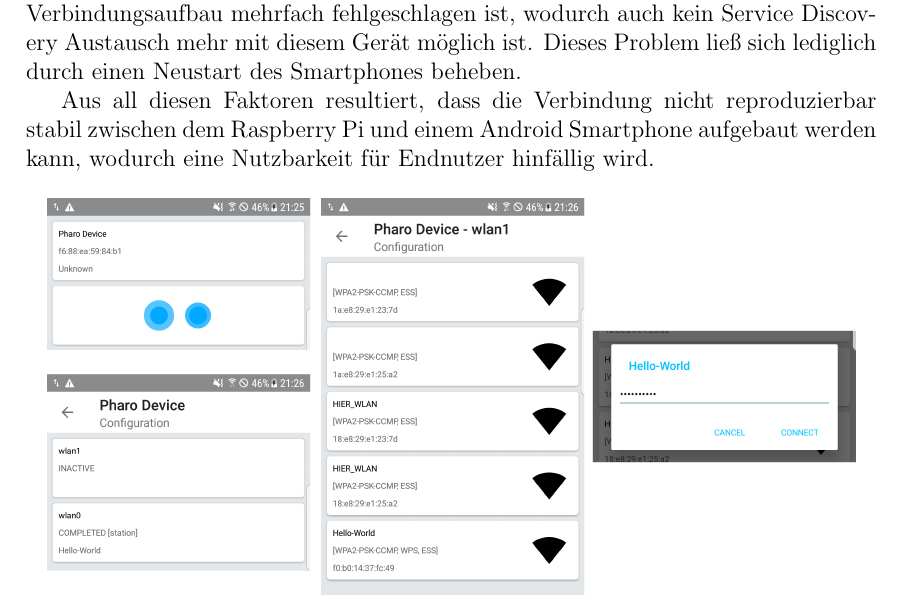
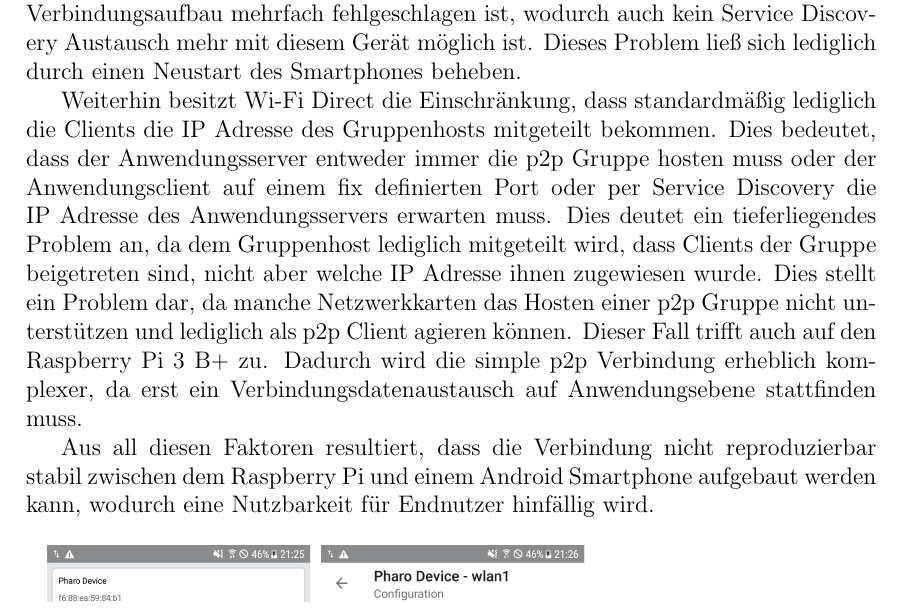
Before and after one commit to janphkre/iot-connectivity, a LaTeX document (general/latex/ai-project-pharo-things.tex, which reads general/latex/implementation.tex): part of page 16 of 19 before the commit and part of page 16 of 20 after it, cut so that both start at the same text. Compiled offline with pdfLaTeX.

Commit message:
Latex: Added last block about wifi direct group formation

```diff
--- a/general/latex/implementation.tex
+++ b/general/latex/implementation.tex
@@ -33,4 +33,6 @@
 
 		Unter Android steht Wi-Fi Direct vom Betriebssystem als Sammlung von Java Klassen zur Verfügung. Problematisch ist hierbei auch wieder, dass Android oder der intern verwendete wpa\_supplicant einen Cache besitzt, wodurch Daten, die bereits einmal ausgeliefert wurden trotz einer neuen Anfrage nicht noch einmal ausgeliefert werden. Ebenso scheint es eine Blacklist für Geräte zu geben, zu denen ein p2p Verbindungsaufbau mehrfach fehlgeschlagen ist, wodurch auch kein Service Discovery Austausch mehr mit diesem Gerät möglich ist. Dieses Problem ließ sich lediglich durch einen Neustart des Smartphones beheben.
 
+		Weiterhin besitzt Wi-Fi Direct die Einschränkung, dass standardmäßig lediglich die Clients die IP Adresse	des Gruppenhosts mitgeteilt bekommen. Dies bedeutet, dass der Anwendungsserver entweder immer die p2p Gruppe hosten muss oder der Anwendungsclient auf einem fix definierten Port oder per Service Discovery die IP Adresse des Anwendungsservers erwarten muss. Dies deutet ein tieferliegendes Problem an, da dem Gruppenhost lediglich mitgeteilt wird, dass Clients der Gruppe beigetreten sind, nicht aber welche IP Adresse ihnen zugewiesen wurde. Dies stellt ein Problem dar, da manche Netzwerkkarten das Hosten einer p2p Gruppe nicht unterstützen und lediglich als p2p Client agieren können. Dieser Fall trifft auch auf den Raspberry Pi 3 B+ zu. Dadurch wird die simple p2p Verbindung erheblich komplexer, da erst ein Verbindungsdatenaustausch auf Anwendungsebene stattfinden muss.
+
 		Aus all diesen Faktoren resultiert, dass die Verbindung nicht reproduzierbar stabil zwischen dem Raspberry Pi und einem Android Smartphone aufgebaut werden kann, wodurch eine Nutzbarkeit für Endnutzer hinfällig wird.
```
Also changed, not shown: general/latex/ai-project-pharo-things.pdf.
